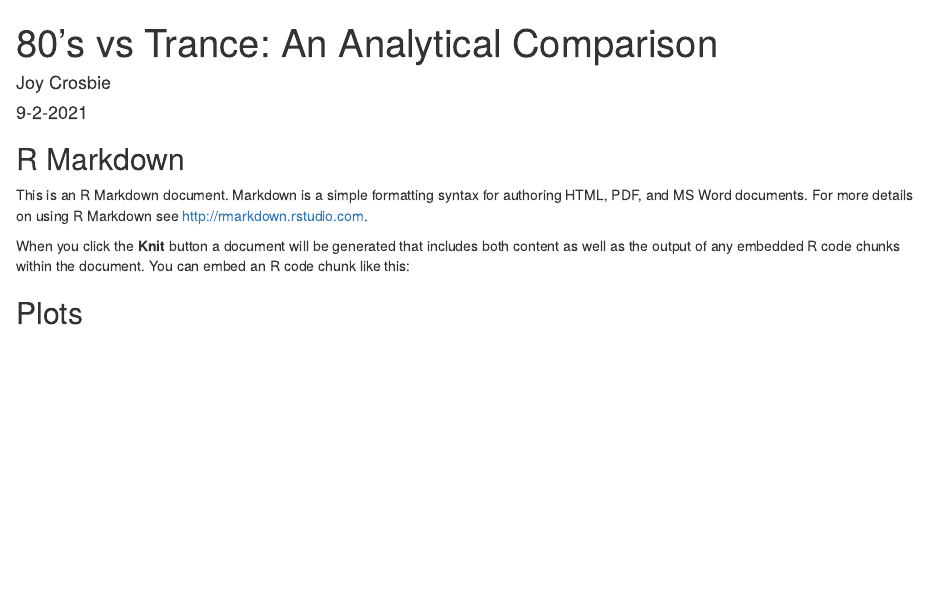
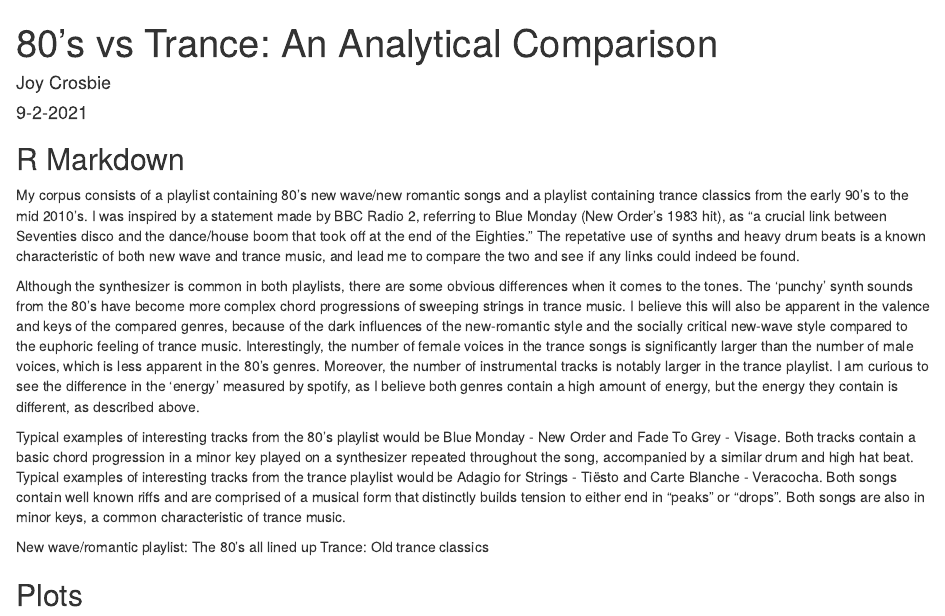
Before and after one commit to JoyC177/Computational-Musicology, an R Markdown document (index.Rmd): the page in a window 1100 px wide, from its top. The pictures show the output file index.html that the author committed with the source, opened offline.

Commit message:
Update Corpus description to make peerfeedback easier.

````diff
--- a/index.Rmd
+++ b/index.Rmd
@@ -10,10 +10,13 @@ knitr::opts_chunk$set(echo = TRUE)
 ```
 
 ## R Markdown
+My corpus consists of a playlist containing 80's new wave/new romantic songs and a playlist containing trance classics from the early 90's to the mid 2010's. I was inspired by a statement made by BBC Radio 2, referring to Blue Monday (New Order's 1983 hit), as "a crucial link between Seventies disco and the dance/house boom that took off at the end of the Eighties." The repetative use of synths and heavy drum beats is a known characteristic of both new wave and trance music, and lead me to compare the two and see if any links could indeed be found.
 
-This is an R Markdown document. Markdown is a simple formatting syntax for authoring HTML, PDF, and MS Word documents. For more details on using R Markdown see <http://rmarkdown.rstudio.com>.
+Although the synthesizer is common in both playlists, there are some obvious differences when it comes to the tones. The 'punchy' synth sounds from the 80's have become more complex chord progressions of sweeping strings in trance music. I believe this will also be apparent in the valence and keys of the compared genres, because of the dark influences of the new-romantic style and the socially critical new-wave style compared to the euphoric feeling of trance music. Interestingly, the number of female voices in the trance songs is significantly larger than the number of male voices, which is less apparent in the 80's genres. Moreover, the number of instrumental tracks is notably larger in the trance playlist. I am curious to see the difference in the 'energy' measured by spotify, as I believe both genres contain a high amount of energy, but the energy they contain is different, as described above.
 
-When you click the **Knit** button a document will be generated that includes both content as well as the output of any embedded R code chunks within the document. You can embed an R code chunk like this:
+Typical examples of interesting tracks from the 80's playlist would be Blue Monday - New Order and Fade To Grey - Visage. Both tracks contain a basic chord progression in a minor key played on a synthesizer repeated throughout the song, accompanied by a similar drum and high hat beat. Typical examples of interesting tracks from the trance playlist would be Adagio for Strings - Tiësto and Carte Blanche - Veracocha. Both songs contain well known riffs and are comprised of a musical form that distinctly builds tension to either end in "peaks" or "drops". Both songs are also in minor keys, a common characteristic of trance music.
+
+New wave/romantic playlist: The 80's all lined up Trance: Old trance classics
 
 
 ## Plots
````
Also changed, not shown: index.html, index.Rmd (1 more changed lines).
